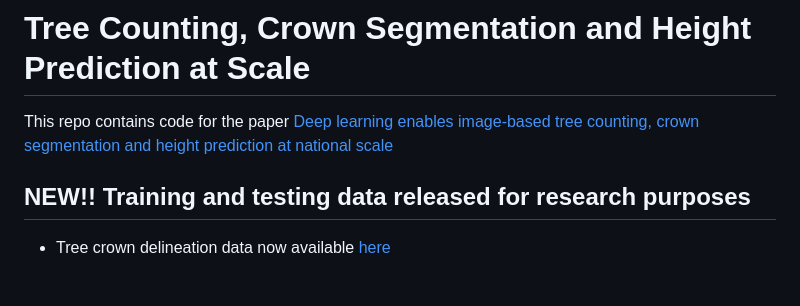
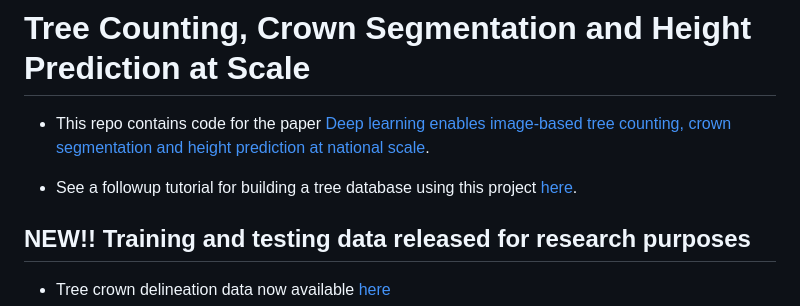
Before and after one commit to sizhuoli/TreeCountSegHeight, a Markdown page: README.md, the part around the change. GitHub-like rendering; blank space fills up the shorter version.

Commit message:
update database project desc

```diff
--- a/README.md
+++ b/README.md
@@ -1,7 +1,8 @@
 # Tree Counting, Crown Segmentation and Height Prediction at Scale
 
-This repo contains code for the paper [Deep learning enables image-based tree counting, crown segmentation and height prediction at national scale](https://academic.oup.com/pnasnexus/article/2/4/pgad076/7073732 'link to paper')
+* This repo contains code for the paper [Deep learning enables image-based tree counting, crown segmentation and height prediction at national scale](https://academic.oup.com/pnasnexus/article/2/4/pgad076/7073732 'link to paper').
 
+* See a followup tutorial for building a tree database using this project [here](https://github.com/sizhuoli/TreePointsStepbyStep).
 
 ## NEW!! Training and testing data released for research purposes
 
```
